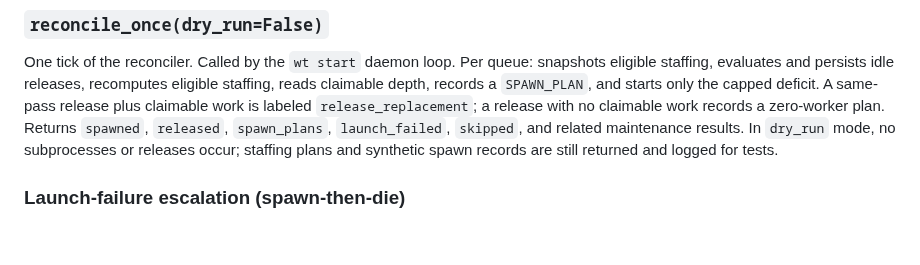
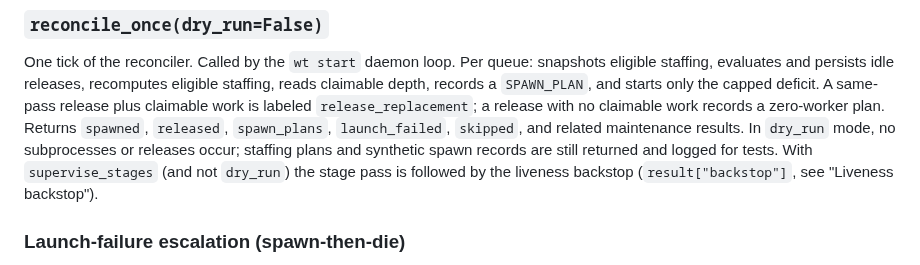
Before and after one commit to amirfish1/watchtower, a Markdown page: docs/worker-lifecycle.md, the part around one of its changes. Rendered like a GitHub page; blank space fills up the shorter version.

Commit message:
docs(liveness): backstop sweep, recover_claim, health fields (WT-31)
Co-Authored-By: Claude Opus 5.5 <noreply@anthropic.com>

```diff
--- a/docs/worker-lifecycle.md
+++ b/docs/worker-lifecycle.md
@@ -395,7 +395,9 @@ only the capped deficit. A same-pass release plus claimable work is labeled
 plan. Returns `spawned`, `released`, `spawn_plans`, `launch_failed`, `skipped`,
 and related maintenance results. In `dry_run` mode, no subprocesses or releases
 occur; staffing plans and synthetic spawn records are still returned and
-logged for tests.
+logged for tests. With `supervise_stages` (and not `dry_run`) the stage pass is
+followed by the liveness backstop (`result["backstop"]`, see "Liveness
+backstop").
 
 ### Launch-failure escalation (spawn-then-die)
 
```
Also changed, not shown: other parts of docs/worker-lifecycle.md (+78 -0 lines).
